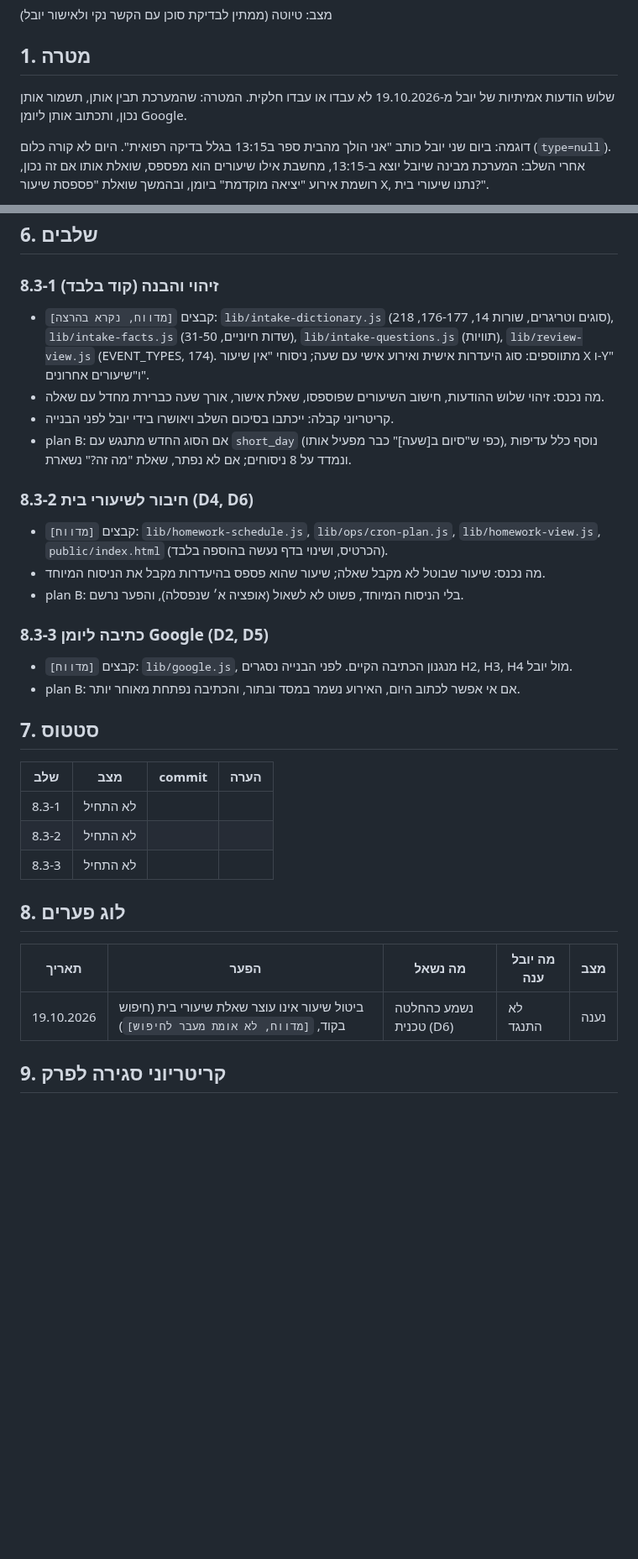
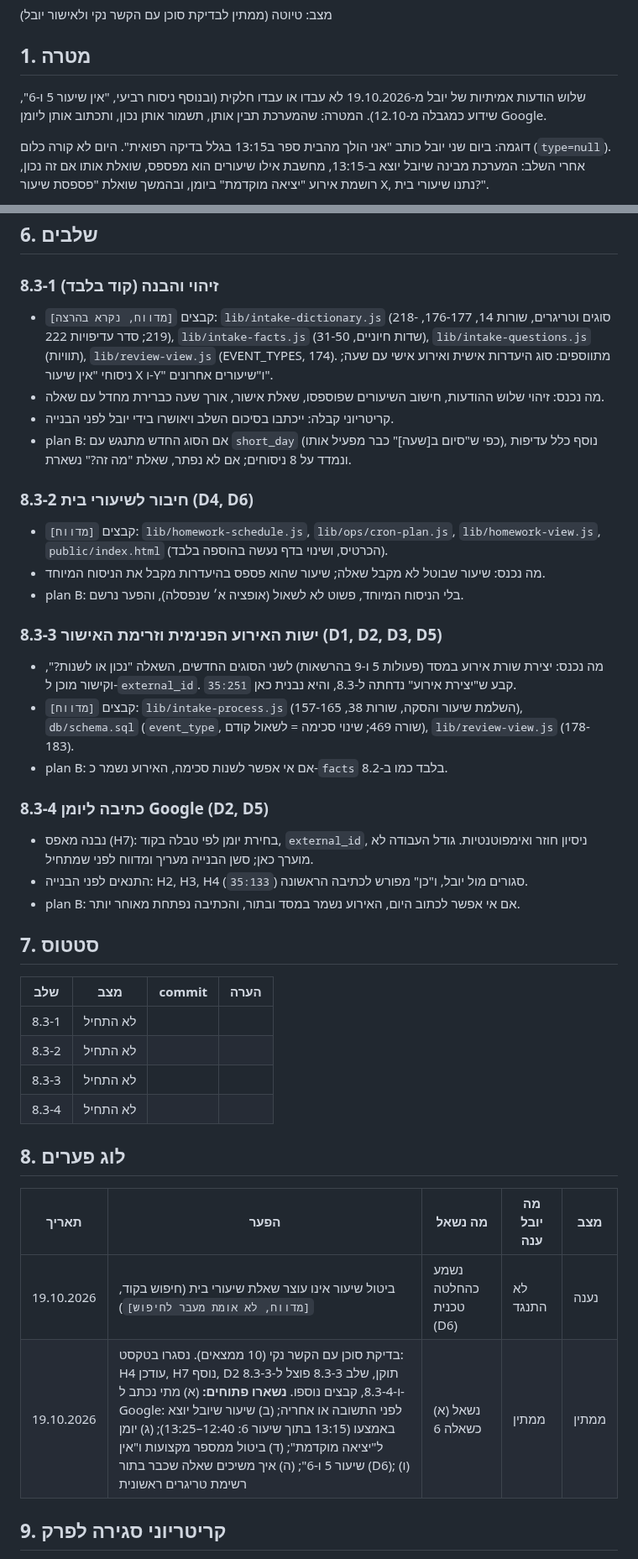
Before and after one commit to Ayuval1/Yoman-System, a Markdown page: docs/08-chapter8/65-chapter8-step-8-3-prd.md, 2 parts joined by grey strips. Shown at 84% size. GitHub-like rendering; blank space fills up the shorter version.

Commit message:
PRD 8.3: תיקונים אחרי בדיקת סוכן עם הקשר נקי
Co-Authored-By: Claude Sonnet 5.5 <noreply@anthropic.com>
Claude-Session: https://claude.ai/code/session_01Uz85jnNwyRwUAsLj2zqQ9K

```diff
--- a/docs/08-chapter8/65-chapter8-step-8-3-prd.md
+++ b/docs/08-chapter8/65-chapter8-step-8-3-prd.md
@@ -9,7 +9,7 @@
 
 ## 1. מטרה
 
-שלוש הודעות אמיתיות של יובל מ-19.10.2026 לא עבדו או עבדו חלקית. המטרה: שהמערכת תבין אותן, תשמור אותן נכון, ותכתוב אותן ליומן Google.
+שלוש הודעות אמיתיות של יובל מ-19.10.2026 לא עבדו או עבדו חלקית (ובנוסף ניסוח רביעי, "אין שיעור 5 ו-6", שידוע כמגבלה מ-12.10). המטרה: שהמערכת תבין אותן, תשמור אותן נכון, ותכתוב אותן ליומן Google.
 
 דוגמה: ביום שני יובל כותב "אני הולך מהבית ספר ב13:15 בגלל בדיקה רפואית". היום לא קורה כלום (`type=null`). אחרי השלב: המערכת מבינה שיובל יוצא ב-13:15, מחשבת אילו שיעורים הוא מפספס, שואלת אותו אם זה נכון, רושמת אירוע "יציאה מוקדמת" ביומן, ובהמשך שואלת "פספסת שיעור X, נתנו שיעורי בית?".
 
@@ -62,7 +63,7 @@
 ## 6. שלבים
 
 ### 8.3-1 זיהוי והבנה (קוד בלבד)
-- קבצים `[מדווח, נקרא בהרצה]`: `lib/intake-dictionary.js` (סוגים וטריגרים, שורות 14, 176-177, 218), `lib/intake-facts.js` (שדות חיוניים, 31-50), `lib/intake-questions.js` (תוויות), `lib/review-view.js` (EVENT_TYPES, 174). מתווספים: סוג היעדרות אישית ואירוע אישי עם שעה; ניסוחי "אין שיעור X ו-Y" ו"שיעורים אחרונים".
+- קבצים `[מדווח, נקרא בהרצה]`: `lib/intake-dictionary.js` (סוגים וטריגרים, שורות 14, 176-177, 218-219; סדר עדיפויות 222), `lib/intake-facts.js` (שדות חיוניים, 31-50), `lib/intake-questions.js` (תוויות), `lib/review-view.js` (EVENT_TYPES, 174). מתווספים: סוג היעדרות אישית ואירוע אישי עם שעה; ניסוחי "אין שיעור X ו-Y" ו"שיעורים אחרונים".
 - מה נכנס: זיהוי שלוש ההודעות, חישוב השיעורים שפוספסו, שאלת אישור, אורך שעה כברירת מחדל עם שאלה.
 - קריטריוני קבלה: ייכתבו בסיכום השלב ויאושרו בידי יובל לפני הבנייה.
 - plan B: אם הסוג החדש מתנגש עם `short_day` (כפי ש"סיום ב[שעה]" כבר מפעיל אותו), נוסף כלל עדיפות ונמדד על 8 ניסוחים; אם לא נפתר, שאלת "מה זה?" נשארת.
@@ -72,8 +73,14 @@
 - מה נכנס: שיעור שבוטל לא מקבל שאלה; שיעור שהוא פספס בהיעדרות מקבל את הניסוח המיוחד.
 - plan B: בלי הניסוח המיוחד, פשוט לא לשאול (אופציה א׳ שנפסלה), והפער נרשם.
 
-### 8.3-3 כתיבה ליומן Google (D2, D5)
-- קבצים `[מדווח]`: `lib/google.js`, מנגנון הכתיבה הקיים. לפני הבנייה נסגרים H2, H3, H4 מול יובל.
+### 8.3-3 ישות האירוע הפנימית וזרימת האישור (D1, D2, D3, D5)
+- מה נכנס: יצירת שורת אירוע במסד (פעולות 5 ו-9 בהרשאות) לשני הסוגים החדשים, השאלה "נכון או לשנות?", וקישור מוכן ל-`external_id`. `35:251` קבע ש"יצירת אירוע" נדחתה ל-8.3, והיא נבנית כאן.
+- קבצים `[מדווח]`: `lib/intake-process.js` (השלמת שיעור והסקה, שורות 38, 157-165), `db/schema.sql` (`event_type`, שורה 469; שינוי סכימה = לשאול קודם), `lib/review-view.js` (178-183).
+- plan B: אם אי אפשר לשנות סכימה, האירוע נשמר כ-`facts` בלבד כמו ב-8.2.
+
+### 8.3-4 כתיבה ליומן Google (D2, D5)
+- נבנה מאפס (H7): בחירת יומן לפי טבלה בקוד, `external_id`, ניסיון חוזר ואימפוטנטיות. גודל העבודה לא מוערך כאן; סשן הבנייה מעריך ומדווח לפני שמתחיל.
+- התנאים לפני הבנייה: H2, H3, H4 סגורים מול יובל, ו"כן" מפורש לכתיבה הראשונה (`35:133`).
 - plan B: אם אי אפשר לכתוב היום, האירוע נשמר במסד ובתור, והכתיבה נפתחת מאוחר יותר.
 
 ## 7. סטטוס
@@ -83,12 +90,14 @@
 | 8.3-1 | לא התחיל | | |
 | 8.3-2 | לא התחיל | | |
 | 8.3-3 | לא התחיל | | |
+| 8.3-4 | לא התחיל | | |
 
 ## 8. לוג פערים
 
 | תאריך | הפער | מה נשאל | מה יובל ענה | מצב |
 |---|---|---|---|---|
 | 19.10.2026 | ביטול שיעור אינו עוצר שאלת שיעורי בית (חיפוש בקוד, `[מדווח, לא אומת מעבר לחיפוש]`) | נשמע כהחלטה טכנית (D6) | לא התנגד | נענה |
+| 19.10.2026 | בדיקת סוכן עם הקשר נקי (10 ממצאים). נסגרו בטקסט: H4 עודכן, H7 נוסף, D2 תוקן, שלב 8.3-3 פוצל ל-8.3-3 ו-8.3-4, קבצים נוספו. **נשארו פתוחים:** (א) מתי נכתב ל-Google: לפני התשובה או אחריה; (ב) שיעור שיובל יוצא באמצעו (13:15 בתוך שיעור 6: 12:40–13:25); (ג) יומן ל"יציאה מוקדמת"; (ד) ביטול ממספר מקצועות ו"אין שיעור 5 ו-6"; (ה) איך משיכים שאלה שכבר בתור (D6); (ו) רשימת טריגרים ראשונית | (א) נשאל כשאלה 6 | ממתין | ממתין |
 
 ## 9. קריטריוני סגירה לפרק
 
```
Also changed, not shown: other parts of docs/08-chapter8/65-chapter8-step-8-3-prd.md (+3 -2 lines).
